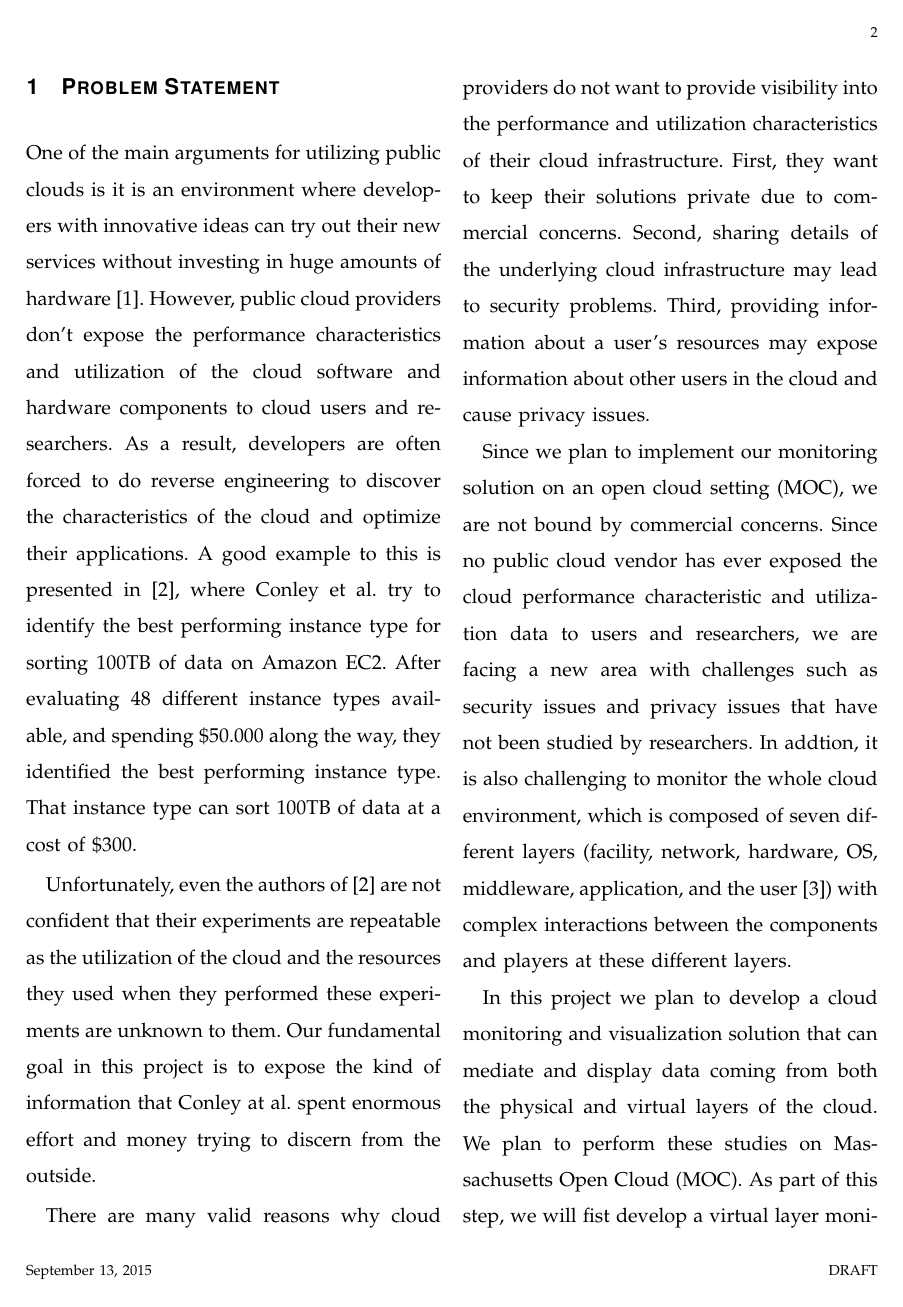
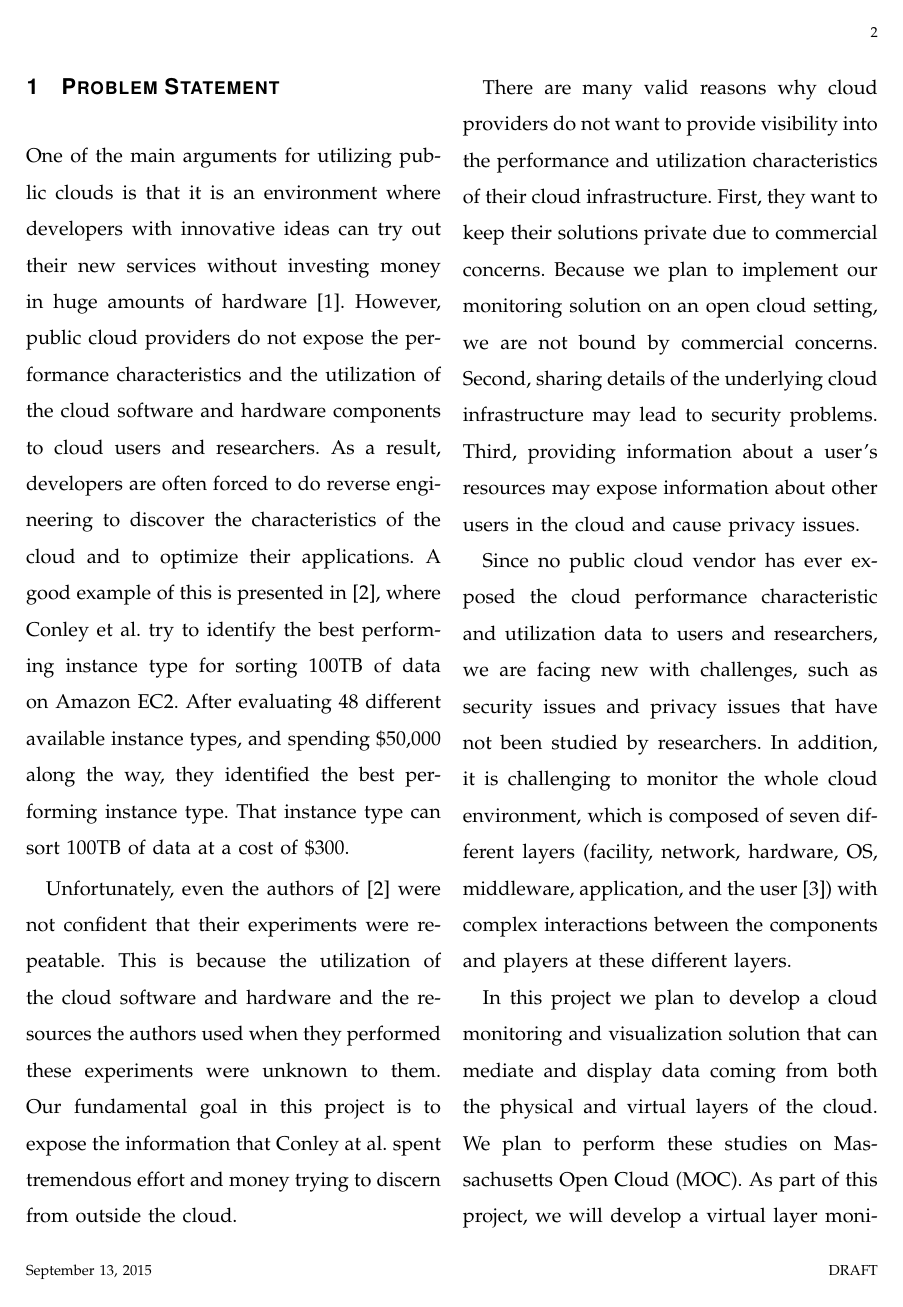
Before and after one commit to qqli/Monitoring-the-Open-Cloud, a LaTeX paper (QingQing-Proposal/paper.tex, which reads QingQing-Proposal/Sections/Section1-ProblemStatement.tex): page 2 of 6. Compiled offline with LaTeX, dvips and Ghostscript.

Commit message:
qingqing proposal final

```diff
--- a/QingQing-Proposal/Sections/Section1-ProblemStatement.tex
+++ b/QingQing-Proposal/Sections/Section1-ProblemStatement.tex
@@ -5,13 +5,13 @@
 
 %This project will be composed of two phases. The first phase, Data Collection and Retention, will be a platform building phase that collects and stores raw data from the MOC. It will be a shared effort with another master student.
 %The second phase, Data Transformation and Visualization, will first extend the platform by filtering and transforming the raw data collected from the cloud such that a number of query sets can be efficiently performed over the data. We will then exercise and refine the platform by developing an end-user tool that visualizes both the status of the cloud, and the user’s virtual cloud resources. The goal of this tool will be to provide users the kind of information they have to reverse engineer on existing clouds to optimize their applications.
-One of the main arguments for utilizing public clouds is it is an environment where developers with innovative ideas can try out their new services without investing in huge amounts of hardware~\cite{Armbrust2009}. However, public cloud providers don't expose the performance characteristics and utilization of the cloud software and hardware components to cloud users and researchers. As a result, developers are often forced to do reverse engineering to discover the characteristics of the cloud and optimize their applications. A good example to this is presented in~\cite{conley2015achieving}, where Conley et al. try to identify the best performing instance type for sorting 100TB of data on Amazon EC2. After evaluating 48 different instance types available, and spending \$50.000 along the way, they identified the best performing instance type. That instance type can sort 100TB of data at a cost of \$300.
+One of the main arguments for utilizing public clouds is that it is an environment where developers with innovative ideas can try out their new services without investing money in huge amounts of hardware~\cite{Armbrust2009}. However, public cloud providers do not expose the performance characteristics and the utilization of the cloud software and hardware components to cloud users and researchers. As a result, developers are often forced to do reverse engineering to discover the characteristics of the cloud and to optimize their applications. A good example of this is presented in~\cite{conley2015achieving}, where Conley et al. try to identify the best performing instance type for sorting 100TB of data on Amazon EC2. After evaluating 48 different available instance types, and spending \$50,000 along the way, they identified the best performing instance type. That instance type can sort 100TB of data at a cost of \$300.
 
-Unfortunately, even the authors of~\cite{conley2015achieving} are not confident that their experiments are repeatable as the utilization of the cloud and the resources they used when they performed these experiments are unknown to them. Our fundamental goal in this project is to expose the kind of information that Conley at al. spent enormous effort and money trying to discern from the outside.
+Unfortunately, even the authors of~\cite{conley2015achieving} were not confident that their experiments were repeatable. This is because the utilization of the cloud software and hardware and the resources the authors used when they performed these experiments were unknown to them. Our fundamental goal in this project is to expose the information that Conley at al. spent tremendous effort and money trying to discern from outside the cloud.
 
-There are many valid reasons why cloud providers do not want to provide visibility into the performance and utilization characteristics of their cloud infrastructure. First, they want to keep their solutions private due to commercial concerns. Second, sharing details of the underlying cloud infrastructure may lead to security problems. Third, providing information about a user's resources may expose information about other users in the cloud and cause privacy issues.
+There are many valid reasons why cloud providers do not want to provide visibility into the performance and utilization characteristics of their cloud infrastructure. First, they want to keep their solutions private due to commercial concerns. Because we plan to implement our monitoring solution on an open cloud setting, we are not bound by commercial concerns. Second, sharing details of the underlying cloud infrastructure may lead to security problems. Third, providing information about a user's resources may expose information about other users in the cloud and cause privacy issues.
 
-Since we plan to implement our monitoring solution on an open cloud setting (MOC), we are not bound by commercial concerns. Since no public cloud vendor has ever exposed the cloud performance characteristic and utilization data to users and researchers, we are facing a new area with challenges such as security issues and privacy issues that have not been studied by researchers. In addtion, it is also challenging to monitor the whole cloud environment, which is composed of seven different layers (facility, network, hardware, OS, middleware, application, and the user~\cite{spring2011monitoring}) with complex interactions between the components and players at these different layers.
+Since no public cloud vendor has ever exposed the cloud performance characteristic and utilization data to users and researchers, we are facing new with challenges, such as security issues and privacy issues that have not been studied by researchers. In addition, it is challenging to monitor the whole cloud environment, which is composed of seven different layers (facility, network, hardware, OS, middleware, application, and the user~\cite{spring2011monitoring}) with complex interactions between the components and players at these different layers.
 
-In this project we plan to develop a cloud monitoring and visualization solution that can mediate and display data coming from both the physical and virtual layers of the cloud. We plan to perform these studies on Massachusetts Open Cloud (MOC). As part of this step, we will fist develop a virtual layer monitoring solution, and then combine the outputs of this solution with the outputs of a physical monitoring solution that is being developed for the MOC by another master student. Our fundamental goal for this project is to collect information from all these different layers and retain it so that tools can be developed that can correlate information from all the different sources. For example, a performance tool may need to connect a VM launched by a user to information from cloud middleware about what node the VM was launched on, to information from a hypervisor about what the demands of the VM were.
+In this project we plan to develop a cloud monitoring and visualization solution that can mediate and display data coming from both the physical and virtual layers of the cloud. We plan to perform these studies on Massachusetts Open Cloud (MOC). As part of this project, we will develop a virtual layer monitoring solution, and then combine the outputs of this solution with the outputs of a physical monitoring solution that is being developed for the MOC by another master student. One goal of this project is to collect and retain information from all these different layers so that tools can be developed that can correlate information from all the different sources. For example, a performance tool may need to connect a VM launched by a user to information from cloud middleware about what node the VM was launched on, to information from a hypervisor about what the demands of the VM were.
 
```
Also changed, not shown: QingQing-Proposal/Sections/Section2-PriorWork.tex (+2 -2 lines), QingQing-Proposal/Sections/Section3-ProposedApproach.tex (+5 -4 lines), QingQing-Proposal/Sections/Section1-ProblemStatement.tex (4 more changed lines).
